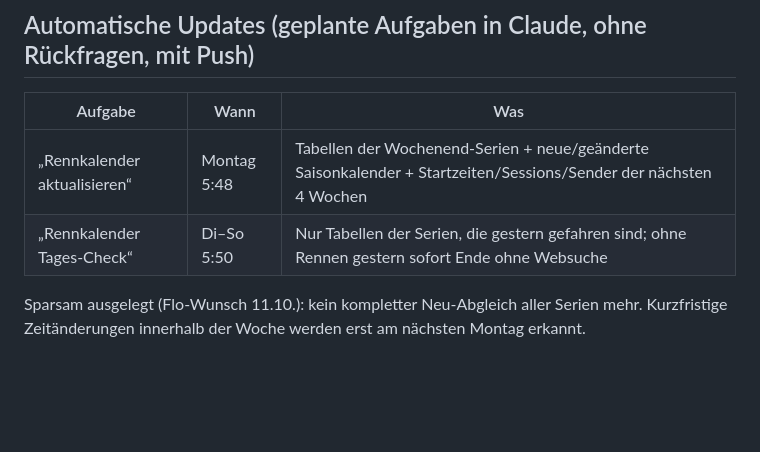
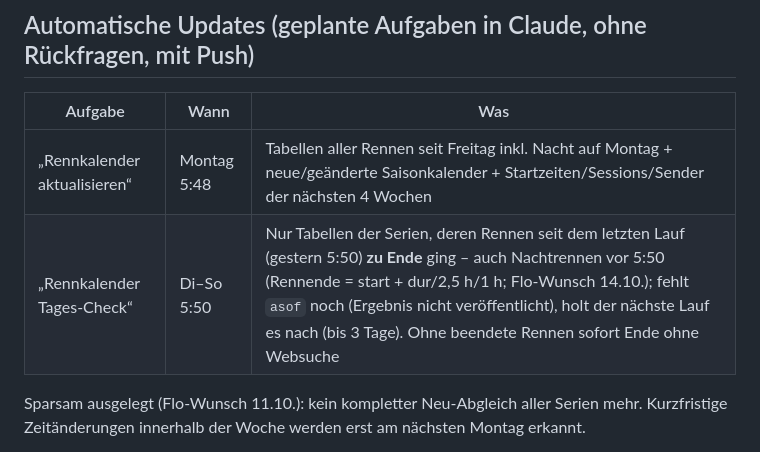
Before and after one commit to langflo163/FML-Racekalender, a Markdown page: CLAUDE.md, the part around the change. Drawn GitHub-style; blank space fills up the shorter version.

Commit message:
CLAUDE.md: Tages-Check nimmt Nachtrennen bis 5:50 mit
Co-Authored-By: Claude Opus 5.5 <noreply@anthropic.com>
Claude-Session: https://claude.ai/code/session_01TdXEwCSgTiYnZAcfyK9akG

```diff
--- a/CLAUDE.md
+++ b/CLAUDE.md
@@ -73,8 +73,8 @@ Am Ende jeder Arbeitssitzung diese Datei aktualisieren (Stand, Entscheidungen, o
 
 | Aufgabe | Wann | Was |
 |---|---|---|
-| „Rennkalender aktualisieren“ | Montag 5:48 | Tabellen der Wochenend-Serien + neue/geänderte Saisonkalender + Startzeiten/Sessions/Sender der nächsten 4 Wochen |
-| „Rennkalender Tages-Check“ | Di–So 5:50 | Nur Tabellen der Serien, die gestern gefahren sind; ohne Rennen gestern sofort Ende ohne Websuche |
+| „Rennkalender aktualisieren“ | Montag 5:48 | Tabellen aller Rennen seit Freitag inkl. Nacht auf Montag + neue/geänderte Saisonkalender + Startzeiten/Sessions/Sender der nächsten 4 Wochen |
+| „Rennkalender Tages-Check“ | Di–So 5:50 | Nur Tabellen der Serien, deren Rennen seit dem letzten Lauf (gestern 5:50) **zu Ende** ging – auch Nachtrennen vor 5:50 (Rennende = start + dur/2,5 h/1 h; Flo-Wunsch 14.10.); fehlt `asof` noch (Ergebnis nicht veröffentlicht), holt der nächste Lauf es nach (bis 3 Tage). Ohne beendete Rennen sofort Ende ohne Websuche |
 
 Sparsam ausgelegt (Flo-Wunsch 11.10.): kein kompletter Neu-Abgleich aller Serien mehr. Kurzfristige Zeitänderungen innerhalb der Woche
 werden erst am nächsten Montag erkannt.
```
